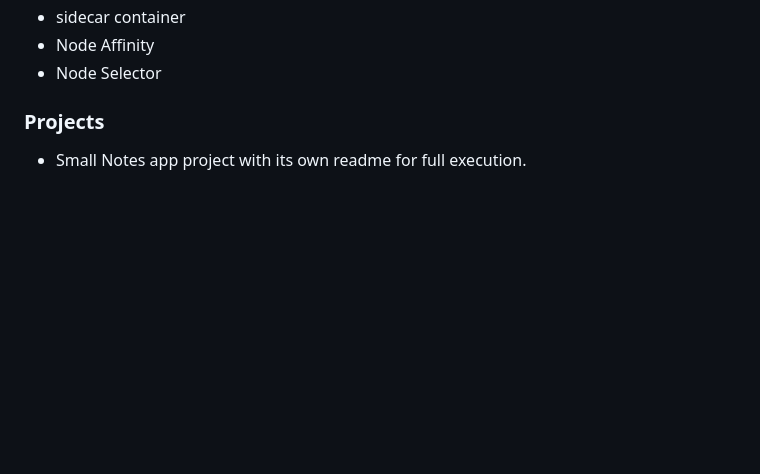
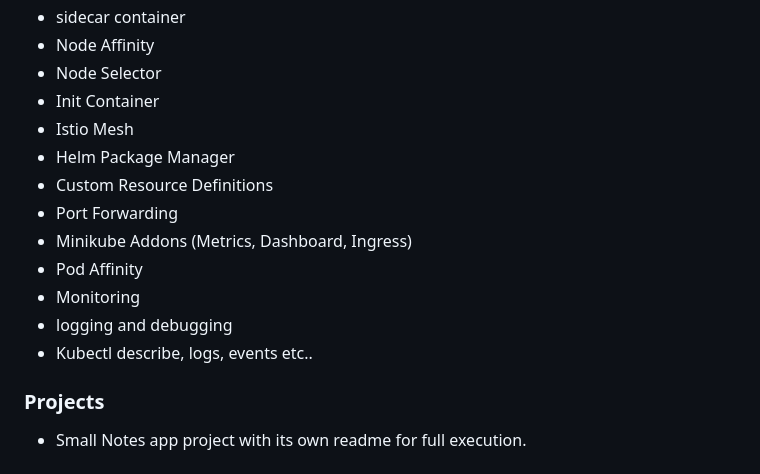
Before and after one commit to arush0077/devops-learning, a Markdown page: README.md, the part around the change. Rendered like a GitHub page; blank space fills up the shorter version.

```diff
--- a/README.md
+++ b/README.md
@@ -141,6 +141,16 @@ Get hands-on with terminal-based Linux environments. Key areas:
 - sidecar container
 - Node Affinity
 - Node Selector
+- Init Container
+- Istio Mesh
+- Helm Package Manager
+- Custom Resource Definitions
+- Port Forwarding
+- Minikube Addons (Metrics, Dashboard, Ingress)
+- Pod Affinity
+- Monitoring
+- logging and debugging
+- Kubectl describe, logs, events etc..
 
 
 
```
